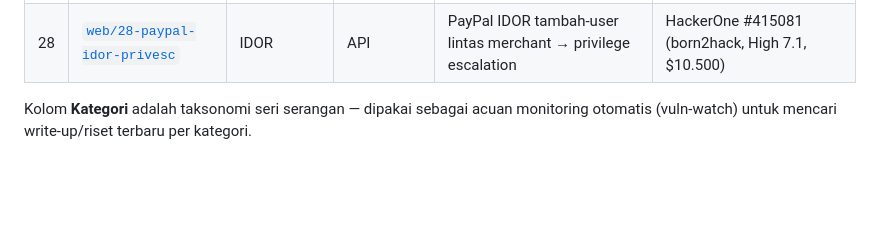
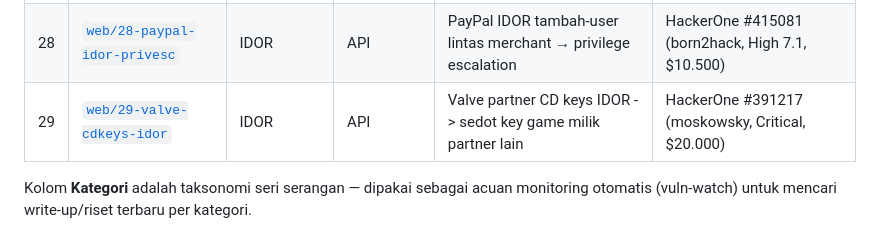
Before and after one commit to hengkerrusia/fixthecode, a Markdown page: README.md, the part around the change. GitHub-like rendering; blank space fills up the shorter version.

Commit message:
README: tambah Lab 29 ke daftar lab (IDOR, Valve H1 #391217)

```diff
--- a/README.md
+++ b/README.md
@@ -70,6 +70,7 @@ Kategori top-level dibuat lebar dan stabil (`web`, `api`, `network`, `crypto`, `
 | 26 | [`web/26-expo-oauth-openredirect`](labs/web/26-expo-oauth-openredirect/) | Open Redirect | OAuth flow | OAuth proxy returnUrl -> token di fragment -> ATO via hTTps:// bypass | CVE-2023-28131 (Salt Labs, CVSS 9.6) |
 | 27 | [`web/27-khan-academy-regex-bypass`](labs/web/27-khan-academy-regex-bypass/) | Open Redirect | Login form | Regex allowlist lupa escape titik -> 1-click ATO via transfer token | HackerOne #3723458 (Khan Academy) |
 | 28 | [`web/28-paypal-idor-privesc`](labs/web/28-paypal-idor-privesc/) | IDOR | API | PayPal IDOR tambah-user lintas merchant → privilege escalation | HackerOne #415081 (born2hack, High 7.1, $10.500) |
+| 29 | [`web/29-valve-cdkeys-idor`](labs/web/29-valve-cdkeys-idor/) | IDOR | API | Valve partner CD keys IDOR -> sedot key game milik partner lain | HackerOne #391217 (moskowsky, Critical, $20.000) |
 
 Kolom **Kategori** adalah taksonomi seri serangan — dipakai sebagai acuan monitoring
 otomatis (vuln-watch) untuk mencari write-up/riset terbaru per kategori.
```
